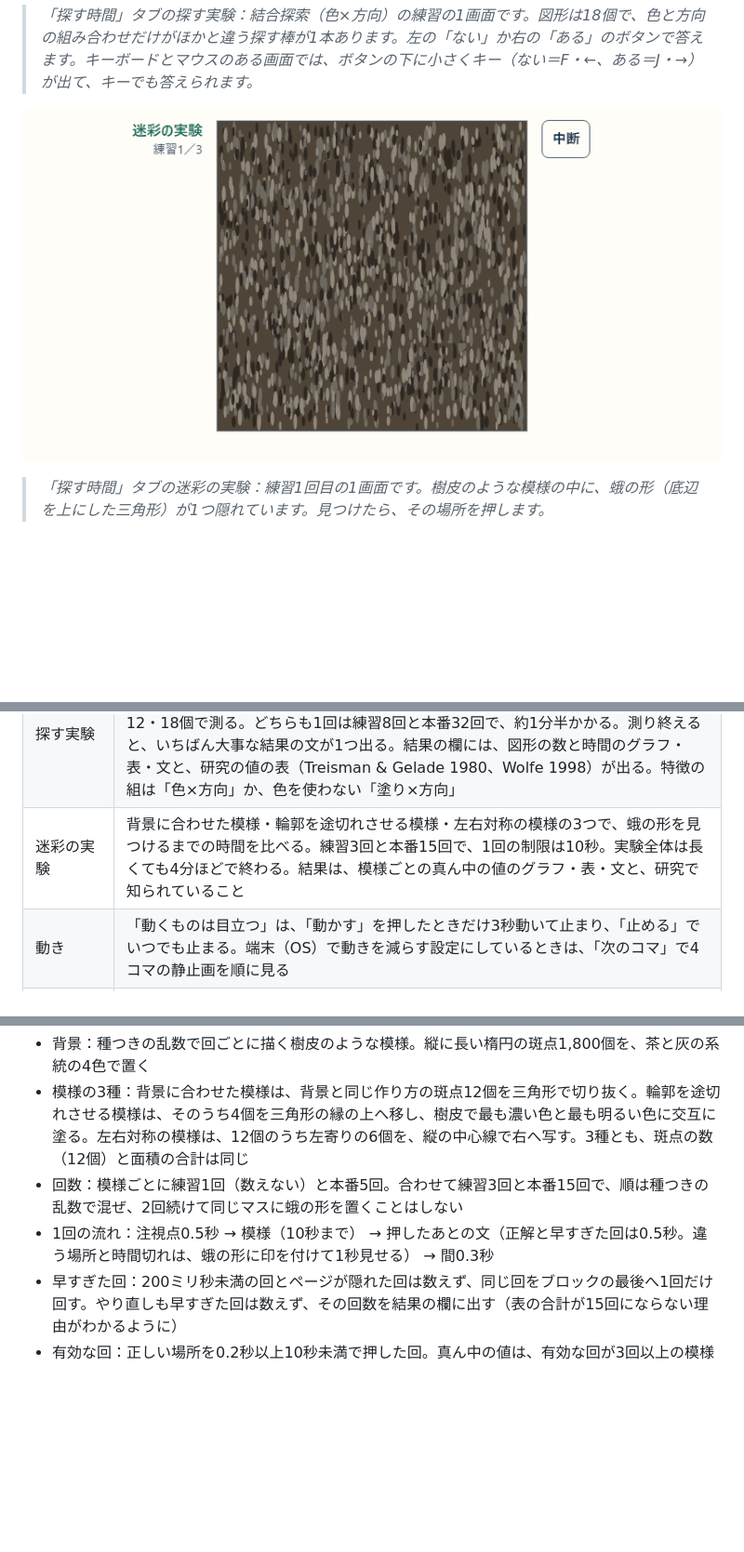
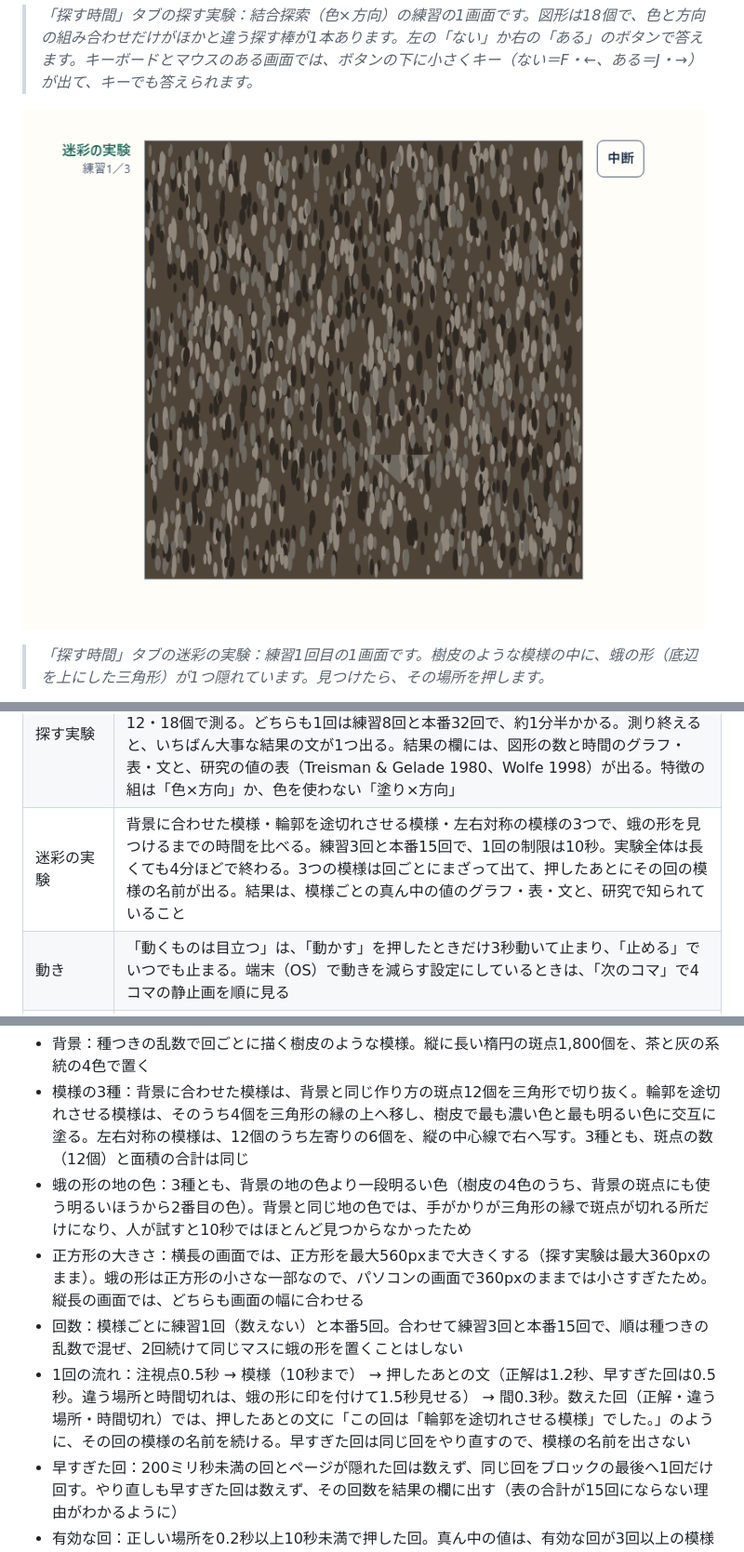
Before and after one commit to ipusiron/vision-trap-atlas, a Markdown page: README.md, 3 parts joined by grey strips. Shown at 93% size. Rendered like a GitHub page; pictures changed too: assets/screenshot5.png; blank space fills up the shorter version.

```diff
--- a/README.md
+++ b/README.md
@@ -113,7 +113,7 @@ Vision Trap Atlasは、人の目が意識しないうちにしていること（
 | 確かめの問い | 6つのタブの最後に2問ずつ、合わせて12問。項目で見たことを、項目にない新しい図に当てはめて答える。選ぶとその場で、正しいかどうかと説明が出て、選んだ答えに○か×の印が付く（違う答えのときは、正しい答えにも○が付く）。点数は数えず、保存もしない |
 | 探して押す | 「目立つ」タブの2項目（「違いの種類と大きさ」と「線のある丸は目立ち、線のない丸は目立ちにくい」）にある。図を隠す覆いを押すと図が出て、探す図形を押すまでの時間を1回だけ測る。見つからないまま10秒たつと「探す図形を見る」が出る |
 | 探す実験 | 1つの特徴（色など）の違いで見分けられる棒を探す特徴探索と、2つの特徴（色と方向など）の組み合わせでしか見分けられない棒を探す結合探索を、図形の数3・6・12・18個で測る。どちらも1回は練習8回と本番32回で、約1分半かかる。測り終えると、いちばん大事な結果の文が1つ出る。結果の欄には、図形の数と時間のグラフ・表・文と、研究の値の表（Treisman & Gelade 1980、Wolfe 1998）が出る。特徴の組は「色×方向」か、色を使わない「塗り×方向」 |
-| 迷彩の実験 | 背景に合わせた模様・輪郭を途切れさせる模様・左右対称の模様の3つで、蛾の形を見つけるまでの時間を比べる。練習3回と本番15回で、1回の制限は10秒。実験全体は長くても4分ほどで終わる。結果は、模様ごとの真ん中の値のグラフ・表・文と、研究で知られていること |
+| 迷彩の実験 | 背景に合わせた模様・輪郭を途切れさせる模様・左右対称の模様の3つで、蛾の形を見つけるまでの時間を比べる。練習3回と本番15回で、1回の制限は10秒。実験全体は長くても4分ほどで終わる。3つの模様は回ごとにまざって出て、押したあとにその回の模様の名前が出る。結果は、模様ごとの真ん中の値のグラフ・表・文と、研究で知られていること |
 | 動き | 「動くものは目立つ」は、「動かす」を押したときだけ3秒動いて止まり、「止める」でいつでも止まる。端末（OS）で動きを減らす設定にしているときは、「次のコマ」で4コマの静止画を順に見る |
 | 確かめ方と手がかり | 「誤読」タブの最後に「グラフを読むときの確かめ方」が4つ、「図と地」タブの最後に「迷彩を見破る手がかり」が2つある。各行のボタンで、その項目へ移る |
 | ヘルプと用語集 | ヘルプ（はじめて読むとき・操作・この図鑑について）と、タブごとに分けた用語42語。画面で破線の下線が付いた語と、表の見出しの「?」を押すと、その場に説明が出る |
@@ -222,8 +222,10 @@ Vision Trap Atlasは、人の目が意識しないうちにしていること（
 - 場面：図の座標で一辺360の正方形を6×6の場所（マス）に分け（マスの線は描かない）、どれか1つのマスの中央に蛾の形を置く。蛾の形は底辺を上にした二等辺三角形で、幅はマスの8割、幅と高さの比は2：1
 - 背景：種つきの乱数で回ごとに描く樹皮のような模様。縦に長い楕円の斑点1,800個を、茶と灰の系統の4色で置く
 - 模様の3種：背景に合わせた模様は、背景と同じ作り方の斑点12個を三角形で切り抜く。輪郭を途切れさせる模様は、そのうち4個を三角形の縁の上へ移し、樹皮で最も濃い色と最も明るい色に交互に塗る。左右対称の模様は、12個のうち左寄りの6個を、縦の中心線で右へ写す。3種とも、斑点の数（12個）と面積の合計は同じ
+- 蛾の形の地の色：3種とも、背景の地の色より一段明るい色（樹皮の4色のうち、背景の斑点にも使う明るいほうから2番目の色）。背景と同じ地の色では、手がかりが三角形の縁で斑点が切れる所だけになり、人が試すと10秒ではほとんど見つからなかったため
+- 正方形の大きさ：横長の画面では、正方形を最大560pxまで大きくする（探す実験は最大360pxのまま）。蛾の形は正方形の小さな一部なので、パソコンの画面で360pxのままでは小さすぎたため。縦長の画面では、どちらも画面の幅に合わせる
 - 回数：模様ごとに練習1回（数えない）と本番5回。合わせて練習3回と本番15回で、順は種つきの乱数で混ぜ、2回続けて同じマスに蛾の形を置くことはしない
-- 1回の流れ：注視点0.5秒 → 模様（10秒まで） → 押したあとの文（正解と早すぎた回は0.5秒。違う場所と時間切れは、蛾の形に印を付けて1秒見せる） → 間0.3秒
+- 1回の流れ：注視点0.5秒 → 模様（10秒まで） → 押したあとの文（正解は1.2秒、早すぎた回は0.5秒。違う場所と時間切れは、蛾の形に印を付けて1.5秒見せる） → 間0.3秒。数えた回（正解・違う場所・時間切れ）では、押したあとの文に「この回は「輪郭を途切れさせる模様」でした。」のように、その回の模様の名前を続ける。早すぎた回は同じ回をやり直すので、模様の名前を出さない
 - 早すぎた回：200ミリ秒未満の回とページが隠れた回は数えず、同じ回をブロックの最後へ1回だけ回す。やり直しも早すぎた回は数えず、その回数を結果の欄に出す（表の合計が15回にならない理由がわかるように）
 - 有効な回：正しい場所を0.2秒以上10秒未満で押した回。真ん中の値は、有効な回が3回以上の模様だけに出す
 - 結果の文：輪郭を途切れさせる模様と左右対称の模様を、それぞれ背景に合わせた模様と比べる。差（0.1秒に丸めたあとの値）が背景に合わせた模様の真ん中の値の2割より小さいときは、「はっきりした差はありませんでした」の文を出す。2割は文を選ぶための値で、研究と同じになったかは判定しない
```
Also changed, not shown: README.en.md (+4 -2 lines), assets/en/screenshot5.png, 11 other files.
